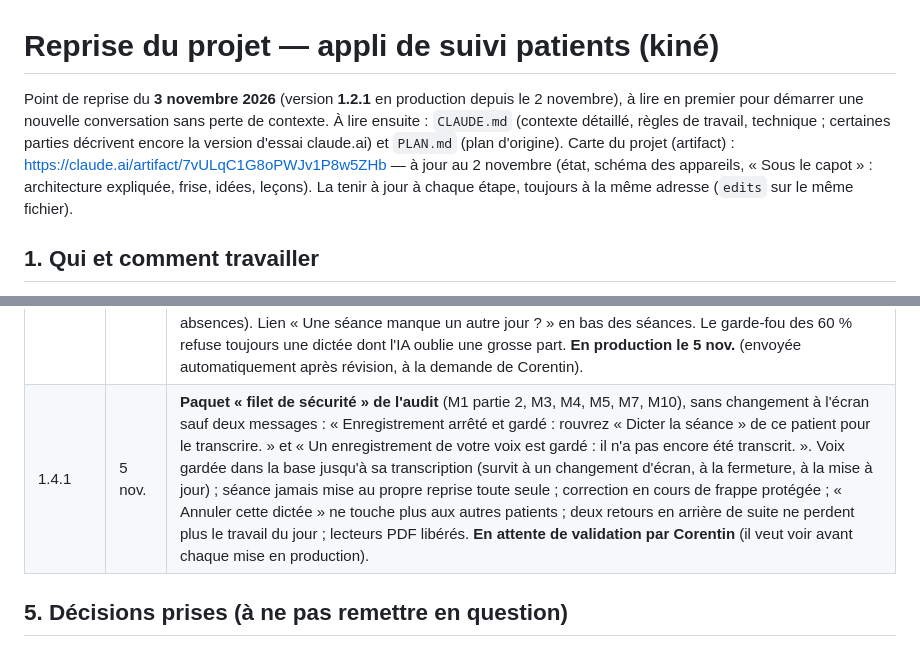
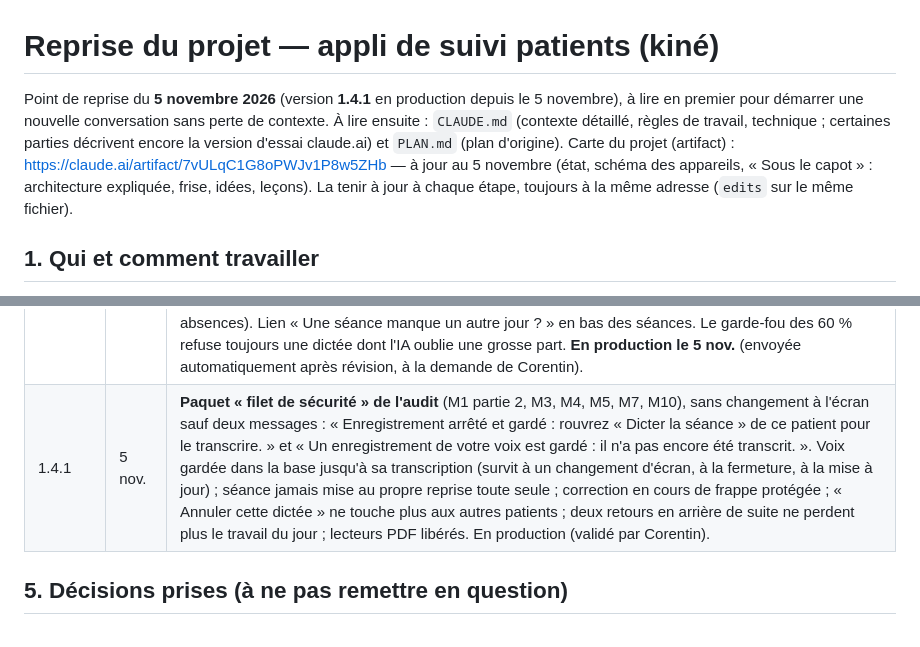
Before and after one commit to corentin-pinas/Projet-1, a Markdown page: REPRISE.md, 2 parts joined by grey strips. Drawn GitHub-style.

Commit message:
Docs : 1.4.1 en production
Co-Authored-By: Claude Opus 5.5 <noreply@anthropic.com>
Claude-Session: https://claude.ai/code/session_011jprbHjdNCoRxeQbiCFXRS

```diff
--- a/REPRISE.md
+++ b/REPRISE.md
@@ -1,8 +1,8 @@
 # Reprise du projet — appli de suivi patients (kiné)
 
-Point de reprise du **3 novembre 2026** (version **1.2.1** en production depuis le 2 novembre), à lire en premier pour démarrer une nouvelle conversation sans perte de contexte.
+Point de reprise du **5 novembre 2026** (version **1.4.1** en production depuis le 5 novembre), à lire en premier pour démarrer une nouvelle conversation sans perte de contexte.
 À lire ensuite : `CLAUDE.md` (contexte détaillé, règles de travail, technique ; certaines parties décrivent encore la version d'essai claude.ai) et `PLAN.md` (plan d'origine).
-Carte du projet (artifact) : https://claude.ai/artifact/7vULqC1G8oPWJv1P8w5ZHb — à jour au 2 novembre (état, schéma des appareils, « Sous le capot » : architecture expliquée, frise, idées, leçons). La tenir à jour à chaque étape, toujours à la même adresse (`edits` sur le même fichier).
+Carte du projet (artifact) : https://claude.ai/artifact/7vULqC1G8oPWJv1P8w5ZHb — à jour au 5 novembre (état, schéma des appareils, « Sous le capot » : architecture expliquée, frise, idées, leçons). La tenir à jour à chaque étape, toujours à la même adresse (`edits` sur le même fichier).
 
 ## 1. Qui et comment travailler
 
@@ -87,7 +87,7 @@ PWA (Vite + TypeScript, sans framework), données **dans la tablette** (IndexedD
 | 1.2.5 | 5 nov. | **Audit, étape 3 : E1 corrigé.** Muninn du PC (VERSION 4) : identité de la base (`id`, `origine` : neuve / reprise / remise) dans `donnees.json`, `rev-max.txt` (plus grand numéro jamais enregistré) ; au démarrage, base plus ancienne que `rev-max` ou reprise d'une copie → nouvelle identité, origine « reprise », numéros qui ne reculent jamais ; `/api/sync/etat` et `/changements` rendent `id` et `origine` ; `/envoi` refuse (409) un envoi fait pour une autre identité ; nouvelle route `/api/sync/remplacer` (remise à niveau par un appareil, copie `copies/avant-remise-….json`). Appli : `sync_base_pc` retenu ; identité changée → origine « reprise » : échanges arrêtés, `pcRevenu`, message et bouton « Remettre le PC à niveau depuis cet appareil » (État de l'appli, `remettreLePCaNiveau`) ; origine « remise » : l'appareil reprend tout seul depuis 0 en gardant son historique (ses changements pas encore partis sont gardés). Trois refus de suite → plus jamais « À jour » à tort. PC à mettre à jour (ligne d'installation) pour la détection. Restent connus : F1, F2. **En production le 5 nov.** (un test d'écran a échoué une fois pendant l'envoi puis est passé 3 fois de suite : test instable, à surveiller ; le script d'envoi vérifie désormais les codes de sortie). |
 | 1.3.0 | 5 nov. | **Rendez-vous dictés, règles choisies par Corentin.** 1a : matin/après-midi non dit → même demi-journée que la séance ; 2a : « mardi prochain » = premier mardi après la séance, « mardi en huit » = la semaine d'après ; 3 : rendez-vous passés gardés (audit F3) ; flou ou rien de dit → question « Prochain rendez-vous ? » (date proposée à J+7, « Matin » / « Après-midi » en un geste, ou « Fin de traitement ») sur la fiche et dans le récapitulatif de la dictée groupée. **En production le 5 nov.** (envoyée automatiquement après révision, à la demande de Corentin). |
 | 1.4.0 | 5 nov. | **Séances manquantes, dictées gardées, absences** (maquette validée par Corentin). Dictée d'origine gardée avant rangement (30 dernières, partagées). Après une dictée, et sur la fiche : rendez-vous passé sans séance → encadré orange « rendez-vous prévu, aucune séance notée » avec « Retrouver dans mes dictées » (l'IA légère relit la dictée gardée du jour, montre le passage ; « Ranger cette séance » / « Ce n'est pas lui ») et « Il était absent » (absence notée, ligne grise annulable : début du suivi des absences). Lien « Une séance manque un autre jour ? » en bas des séances. Le garde-fou des 60 % refuse toujours une dictée dont l'IA oublie une grosse part. **En production le 5 nov.** (envoyée automatiquement après révision, à la demande de Corentin). |
-| 1.4.1 | 5 nov. | **Paquet « filet de sécurité » de l'audit** (M1 partie 2, M3, M4, M5, M7, M10), sans changement à l'écran sauf deux messages : « Enregistrement arrêté et gardé : rouvrez « Dicter la séance » de ce patient pour le transcrire. » et « Un enregistrement de votre voix est gardé : il n'a pas encore été transcrit. ». Voix gardée dans la base jusqu'à sa transcription (survit à un changement d'écran, à la fermeture, à la mise à jour) ; séance jamais mise au propre reprise toute seule ; correction en cours de frappe protégée ; « Annuler cette dictée » ne touche plus aux autres patients ; deux retours en arrière de suite ne perdent plus le travail du jour ; lecteurs PDF libérés. **En attente de validation par Corentin** (il veut voir avant chaque mise en production). |
+| 1.4.1 | 5 nov. | **Paquet « filet de sécurité » de l'audit** (M1 partie 2, M3, M4, M5, M7, M10), sans changement à l'écran sauf deux messages : « Enregistrement arrêté et gardé : rouvrez « Dicter la séance » de ce patient pour le transcrire. » et « Un enregistrement de votre voix est gardé : il n'a pas encore été transcrit. ». Voix gardée dans la base jusqu'à sa transcription (survit à un changement d'écran, à la fermeture, à la mise à jour) ; séance jamais mise au propre reprise toute seule ; correction en cours de frappe protégée ; « Annuler cette dictée » ne touche plus aux autres patients ; deux retours en arrière de suite ne perdent plus le travail du jour ; lecteurs PDF libérés. En production (validé par Corentin). |
 
 ## 5. Décisions prises (à ne pas remettre en question)
 
```
Also changed, not shown: CLAUDE.md (+1 -1 lines).
